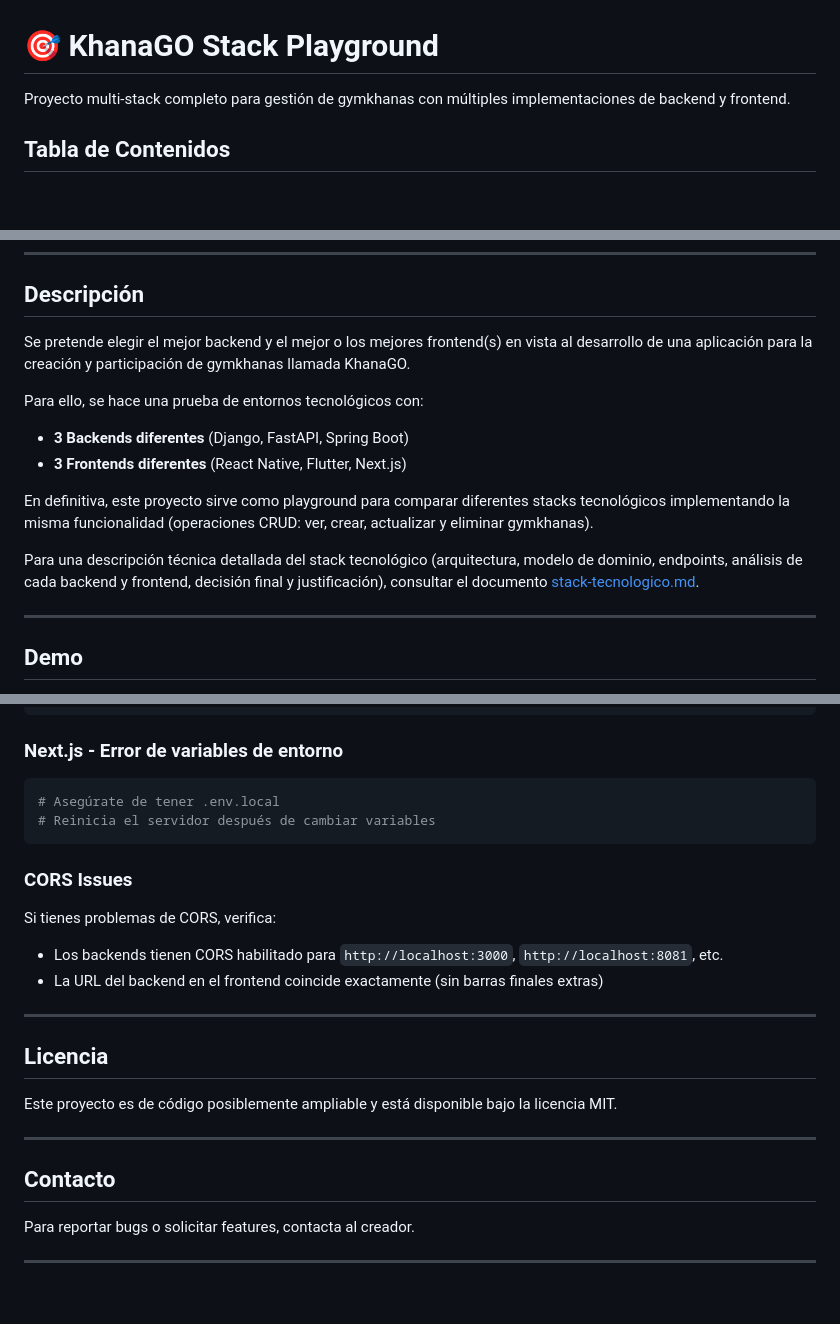
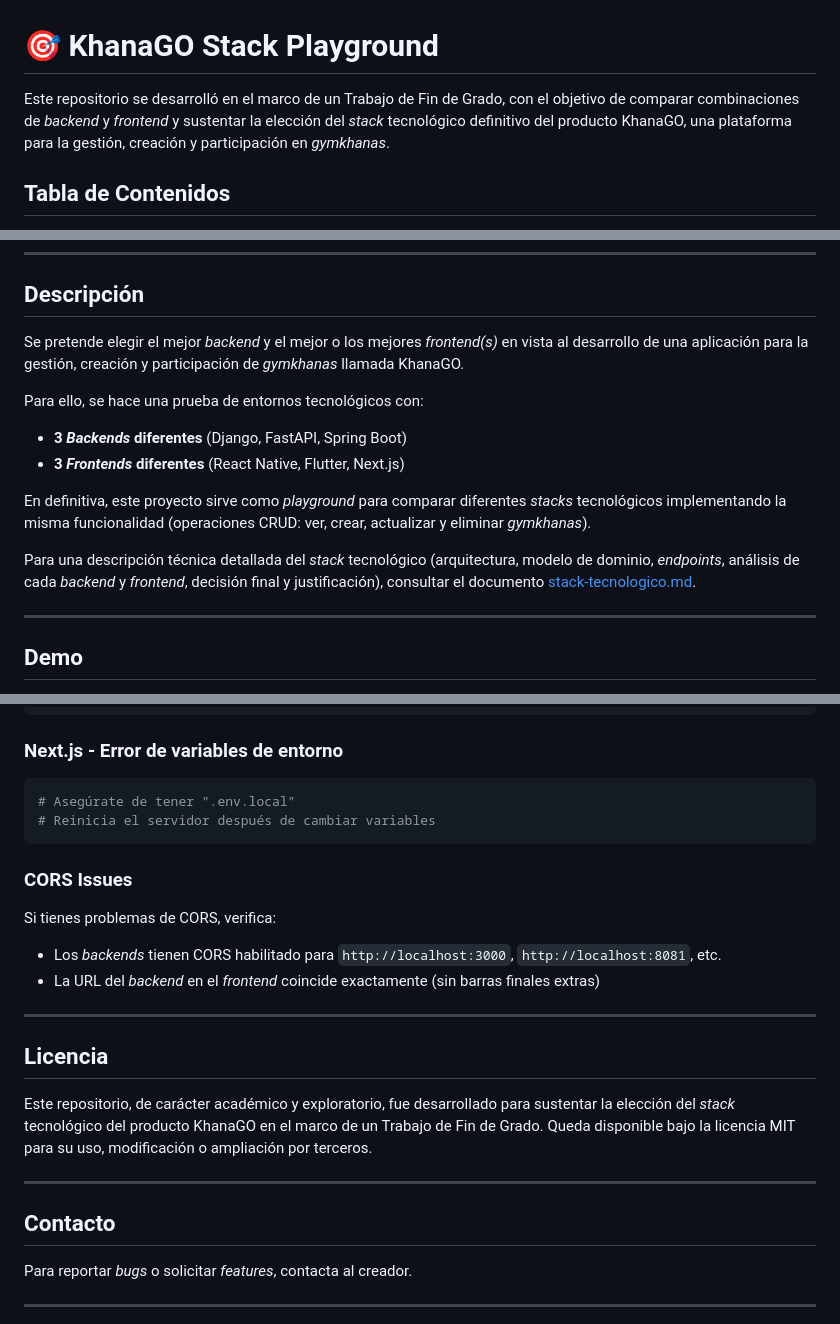
Before and after one commit to pablobuza014/KhanaGO-stack-playground, a Markdown page: README.md, 3 parts joined by grey strips. Drawn GitHub-style; blank space fills up the shorter version.

````diff
--- a/README.md
+++ b/README.md
@@ -1,6 +1,6 @@
 # 🎯 KhanaGO Stack Playground
 
-Proyecto multi-stack completo para gestión de gymkhanas con múltiples implementaciones de backend y frontend.
+Este repositorio se desarrolló en el marco de un Trabajo de Fin de Grado, con el objetivo de comparar combinaciones de *backend* y *frontend* y sustentar la elección del *stack* tecnológico definitivo del producto KhanaGO, una plataforma para la gestión, creación y participación en *gymkhanas*.
 
 ## Tabla de Contenidos
 
@@ -23,16 +23,16 @@ Proyecto multi-stack completo para gestión de gymkhanas con múltiples implemen
 
 ## Descripción
 
-Se pretende elegir el mejor backend y el mejor o los mejores frontend(s) en vista al desarrollo de una aplicación para la creación y participación de gymkhanas llamada KhanaGO.
+Se pretende elegir el mejor *backend* y el mejor o los mejores *frontend(s)* en vista al desarrollo de una aplicación para la gestión, creación y participación de *gymkhanas* llamada KhanaGO.
 
 Para ello, se hace una prueba de entornos tecnológicos con:
 
-- **3 Backends diferentes** (Django, FastAPI, Spring Boot)
-- **3 Frontends diferentes** (React Native, Flutter, Next.js)
+- **3 *Backends* diferentes** (Django, FastAPI, Spring Boot)
+- **3 *Frontends* diferentes** (React Native, Flutter, Next.js)
 
-En definitiva, este proyecto sirve como playground para comparar diferentes stacks tecnológicos implementando la misma funcionalidad (operaciones CRUD: ver, crear, actualizar y eliminar gymkhanas).
+En definitiva, este proyecto sirve como *playground* para comparar diferentes *stacks* tecnológicos implementando la misma funcionalidad (operaciones CRUD: ver, crear, actualizar y eliminar *gymkhanas*).
 
-Para una descripción técnica detallada del stack tecnológico (arquitectura, modelo de dominio, endpoints, análisis de cada backend y frontend, decisión final y justificación), consultar el documento [stack-tecnologico.md](stack-tecnologico.md).
+Para una descripción técnica detallada del *stack* tecnológico (arquitectura, modelo de dominio, *endpoints*, análisis de cada *backend* y *frontend*, decisión final y justificación), consultar el documento [stack-tecnologico.md](stack-tecnologico.md).
 
 ---
 
@@ -467,27 +467,29 @@ flutter pub get
 
 ### Next.js - Error de variables de entorno
 ```bash
-# Asegúrate de tener .env.local
+# Asegúrate de tener ".env.local"
 # Reinicia el servidor después de cambiar variables
 ```
 
 ### CORS Issues
 Si tienes problemas de CORS, verifica:
-- Los backends tienen CORS habilitado para `http://localhost:3000`, `http://localhost:8081`, etc.
-- La URL del backend en el frontend coincide exactamente (sin barras finales extras)
+- Los *backends* tienen CORS habilitado para `http://localhost:3000`, `http://localhost:8081`, etc.
+- La URL del *backend* en el *frontend* coincide exactamente (sin barras finales extras)
 
 ---
 
+
 ## Licencia
 
-Este proyecto es de código posiblemente ampliable y está disponible bajo la licencia MIT.
+Este repositorio, de carácter académico y exploratorio, fue desarrollado para sustentar la elección del *stack* tecnológico del producto KhanaGO en el marco de un Trabajo de Fin de Grado.
+Queda disponible bajo la licencia MIT para su uso, modificación o ampliación por terceros.
 
 
 ---
 
 ## Contacto
 
-Para reportar bugs o solicitar features, contacta al creador.
+Para reportar *bugs* o solicitar *features*, contacta al creador.
 
 ---
 
````
Also changed, not shown: other parts of README.md (+10 -10 lines).
